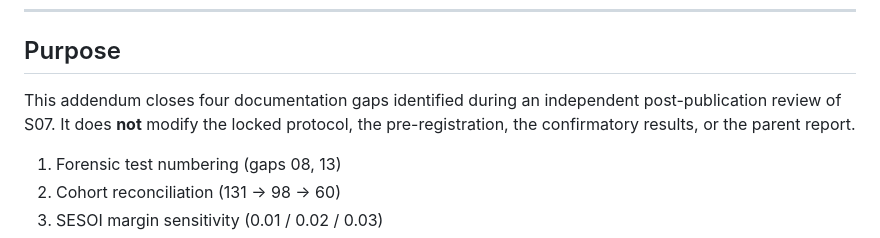
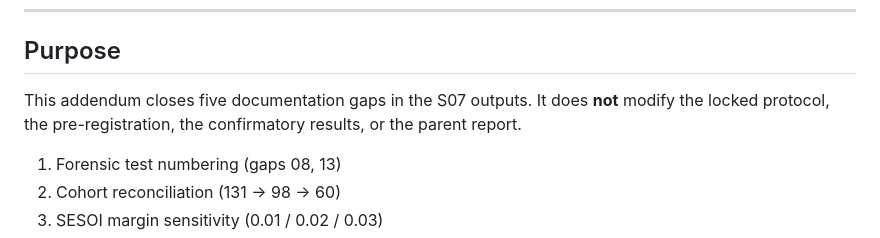
Before and after one commit to mohammedqaidalathwary/neurocortex-srdf, a Markdown page: experiments/S07_PRACTICE_INFLATION/S07_ADDENDUM_v1.1.md, the part around the change. GitHub-like rendering.

Commit message:
Revise documentation gaps count in addendum
Updated the number of documentation gaps addressed in the addendum.

```diff
--- a/experiments/S07_PRACTICE_INFLATION/S07_ADDENDUM_v1.1.md
+++ b/experiments/S07_PRACTICE_INFLATION/S07_ADDENDUM_v1.1.md
@@ -9,8 +9,8 @@
 
 ## Purpose
 
-This addendum closes four documentation gaps identified during an independent
-post-publication review of S07. It does **not** modify the locked protocol,
+This addendum closes five documentation gaps in the S07 outputs.
+It does **not** modify the locked protocol,
 the pre-registration, the confirmatory results, or the parent report.
 
 1. Forensic test numbering (gaps 08, 13)
```
